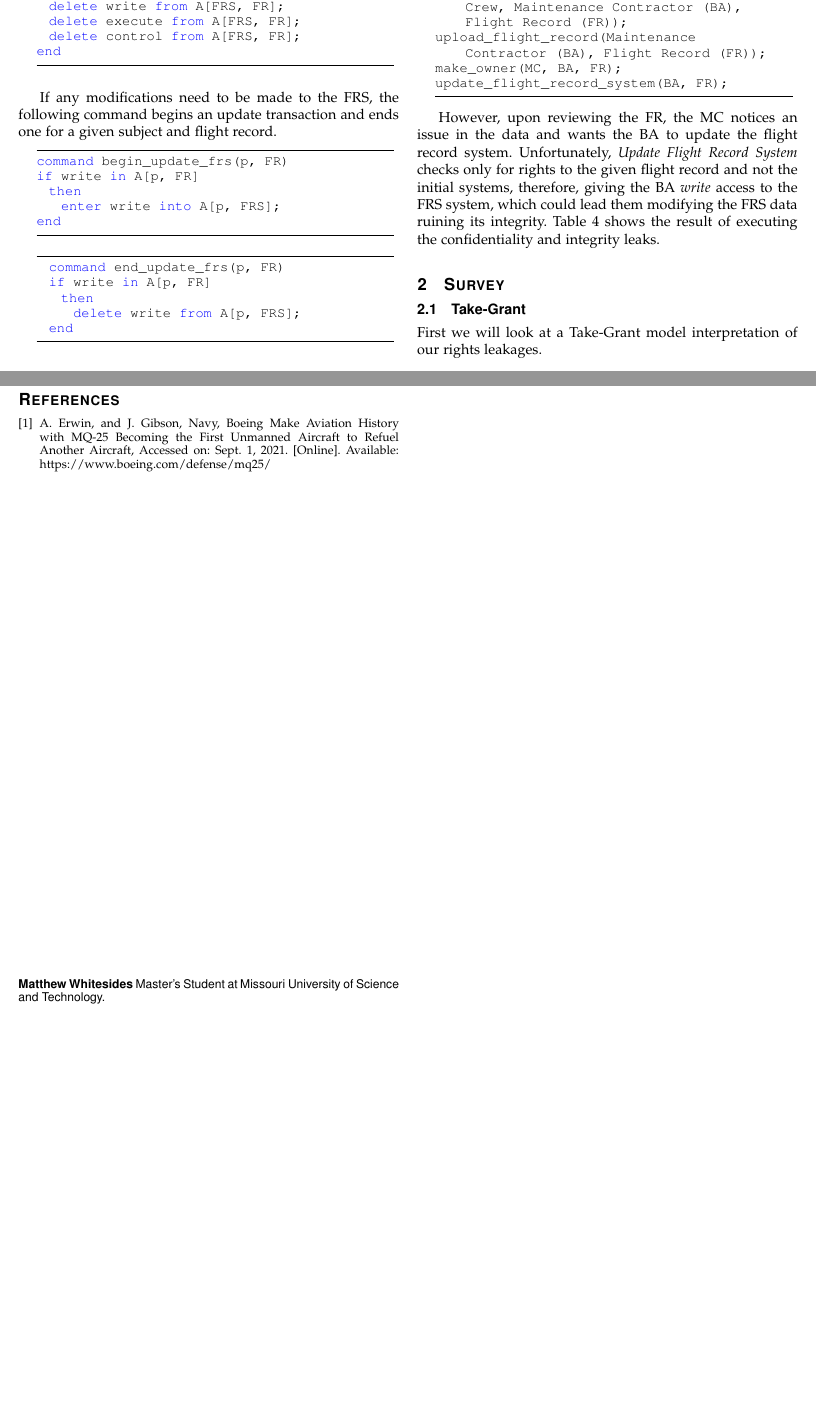
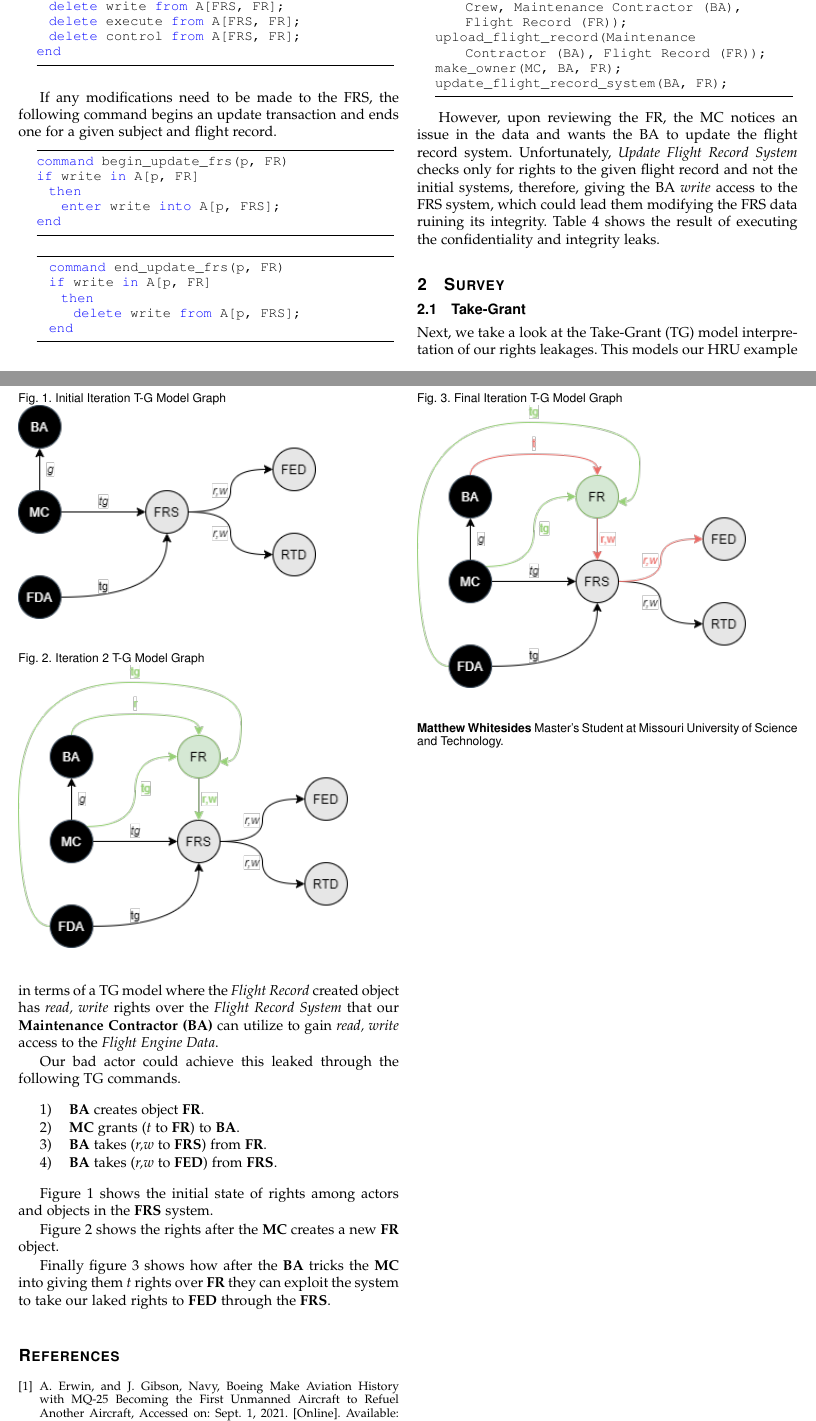
Before and after one commit to mattwhitesides/CS6600-CompSec, a LaTeX problem sheet (Assignments/Final Project/3. Infrastructure T-G/whitesidesMatthew_CS6600_Project_Report.tex): two parts of pages 3 and 4 of 4, joined at a grey line, cut so that both start at the same text, the shorter picture padded with empty space. Compiled offline with pdfLaTeX; a missing font is replaced by an installed copy or a similar font; a LaTeX package or settings file that is missing is left out.

Commit message:
Initial TG Model.

```diff
--- a/Assignments/Final Project/3. Infrastructure T-G/whitesidesMatthew_CS6600_Project_Report.tex
+++ b/Assignments/Final Project/3. Infrastructure T-G/whitesidesMatthew_CS6600_Project_Report.tex
@@ -12,6 +12,7 @@
 \fi
 
 \usepackage{graphicx}
+\graphicspath{ {Images/} }
 \usepackage{amssymb}
 \usepackage{listings}
 \usepackage{color}
@@ -344,7 +345,38 @@ update_flight_record_system(BA, FR);
 
 \subsection{Take-Grant}
 
-First we will look at a Take-Grant model interpretation of our rights leakages.
+  Next, we take a look at the Take-Grant (TG) model interpretation of our rights leakages.
+  This models our HRU example in terms of a TG model where the \textit{Flight Record} created object has \textit{read, write} rights over the \textit{Flight Record System} that our \textbf{Maintenance Contractor (BA)} can utilize to gain \textit{read, write} access to the \textit{Flight Engine Data}.
+
+  Our bad actor could achieve this leaked through the following TG commands.
+
+  \begin{enumerate}
+    \item \textbf{BA} creates object \textbf{FR}.
+    \item \textbf{MC} grants (\textit{t} to \textbf{FR}) to \textbf{BA}.
+    \item \textbf{BA} takes (\textit{r,w} to \textbf{FRS}) from \textbf{FR}.
+    \item \textbf{BA} takes (\textit{r,w} to \textbf{FED}) from \textbf{FRS}.
+  \end{enumerate}
+
+  Figure 1 shows the initial state of rights among actors and objects in the \textbf{FRS} system.
+
+  \begin{figure}[t]
+    \caption{Initial Iteration T-G Model Graph}
+    \includegraphics[scale=0.7]{TGModel1.png}
+  \end{figure}
+
+  Figure 2 shows the rights after the \textbf{MC} creates a new \textbf{FR} object.
+
+  \begin{figure}[t]
+    \caption{Iteration 2 T-G Model Graph}
+    \includegraphics[scale=0.7]{TGModel2.png}
+  \end{figure}
+
+  Finally figure 3 shows how after the \textbf{BA} tricks the \textbf{MC} into giving them \textit{t} rights over \textbf{FR} they can exploit the system to take our laked rights to \textbf{FED} through the \textbf{FRS}.
+
+  \begin{figure}[t]
+    \caption{Final Iteration T-G Model Graph}
+    \includegraphics[scale=0.7]{TGModel3.png}
+  \end{figure}
 
 
 % \subsection{BLP}
```
Also changed, not shown: Assignments/Final Project/3. Infrastructure T-G/Images/TGModel1.png (added), Assignments/Final Project/3. Infrastructure T-G/Images/TGModel2.png (added), Assignments/Final Project/3. Infrastructure T-G/Images/TGModel3.png (added), Assignments/Final Project/3. Infrastructure T-G/whitesidesMatthew_CS6600_Project_Report.pdf, 8 other files.
